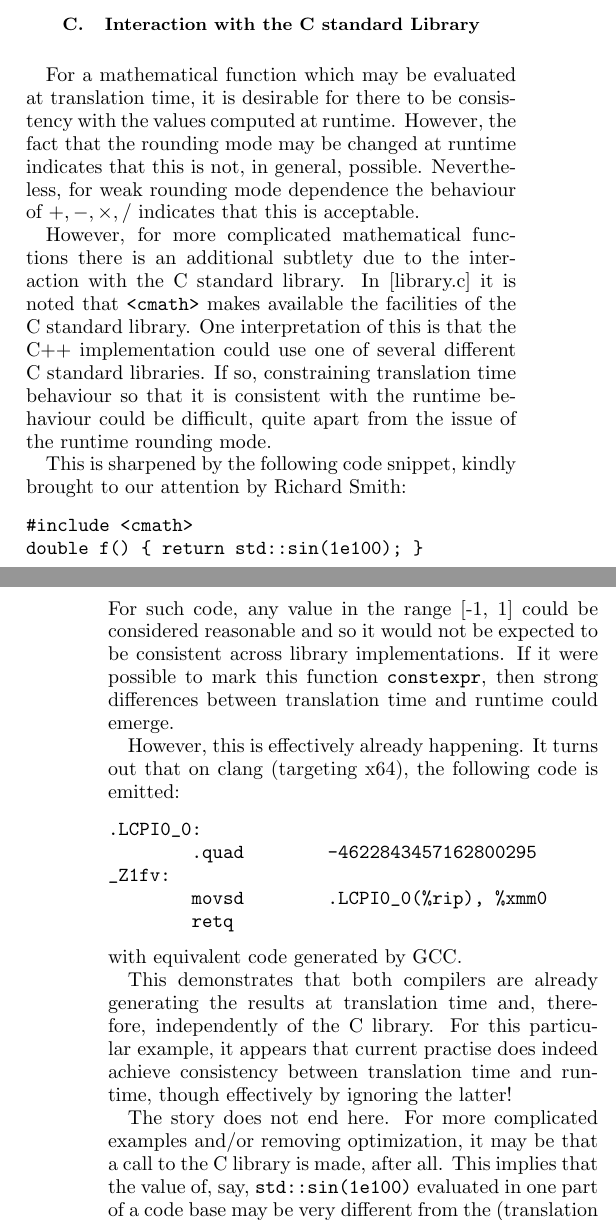
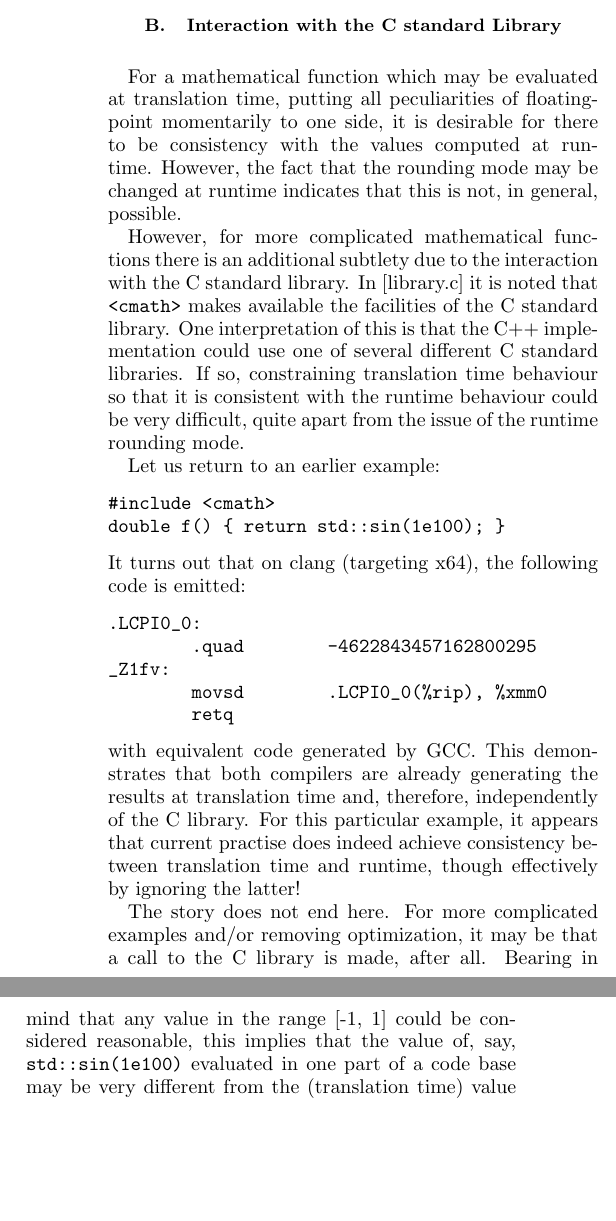
Before and after one commit to edrosten/constexpr_proposal, a LaTeX paper (more_constexprR1.tex): two parts of the columns of pages 4 and 5 of 13 before the commit and two parts of the columns of page 4 of 13 after it, joined at a grey line, cut so that both start at the same text, the shorter picture padded with empty space. Compiled offline with pdfLaTeX.

Commit message:
Next iteration

```diff
--- a/more_constexprR1.tex
+++ b/more_constexprR1.tex
@@ -30,6 +30,7 @@
 
 \newcommand{\eq}[1]{(\ref{eq:#1})}
 \newcommand{\fig}[1]{figure~\ref{fig:#1}}
+\newcommand{\sect}[1]{section~\ref{eq:#1}}
 
 \newcommand{\bigund}{{\Huge{\_}}}
 
@@ -195,6 +197,38 @@ With the exception of the special functions [sf.cmath], functions taking a point
 
 Nevertheless, even for GCC's implementation of the relatively simple functions which~\cite{Rosten-constexpr} declares \constexpr, there are subtleties. In particular GCC is not entirely consistent with the way in which it presently deals with NaNs and/or infinities when they are passed as arguments to various mathematical functions. The solution advocated by~\cite{Rosten-constexpr} is that, wherever possible, the C++ Standard defers to Annex F of the C Standard. This precisely defines when floating-point exceptions should be raised, and how NaNs and infinities should be treated. Regarding the former, raising anything other than \FEINEXACT\ renders a call non-constant.
 
+\subsection{Interaction with the C standard Library}
+
+For a mathematical function which may be evaluated at translation time,
+putting all peculiarities of floating-point momentarily to one side, it is desirable for there to be
+consistency with the values computed at runtime. However, the fact that the rounding mode
+may be changed at runtime indicates that this is not, in general, possible.
+
+However, for more complicated mathematical functions there is an additional subtlety due
+to the interaction with the C standard library. In [library.c] it is noted that \cmath\ makes available the facilities of the C standard library. One interpretation of this is that the C++
+implementation could use one of several different C standard libraries. If so,
+constraining translation time behaviour so that it is consistent with the runtime behaviour
+could be very difficult, quite apart from the issue of the runtime rounding mode.
+
+Let us return to an earlier example:
+\begin{Verbatim}
+#include <cmath>
+double f() { return std::sin(1e100); }
+\end{Verbatim}
+It turns out that on clang (targeting x64), the following code is emitted:
+\begin{Verbatim}
+.LCPI0_0:
+	.quad	-4622843457162800295
+_Z1fv:
+	movsd	.LCPI0_0(%rip), %xmm0
+	retq
+\end{Verbatim}
+with equivalent code generated by GCC. This demonstrates that both compilers are already generating the results at translation time and, therefore, independently of the C library. For this particular example, it appears that current practise does indeed achieve consistency between translation time and runtime, though effectively by ignoring the latter!
+
+The story does not end here. For more complicated examples and/or removing optimization, it may be that a call to the C library is made, after all. Bearing in mind that any value in the range [-1, 1] could be considered reasonable, this implies that the value of, say, \code{std::sin(1e100)} evaluated in one part of a code base may be very different from the (translation time) value evaluated elsewhere.
+Nevertheless, it seems reasonable in our opinion that both clang and GCC tacitly allow this, as discussed in detail in \sect{Motivation}.
+
+
 \subsection{Garbage in, Garbage out}
 
 {\bf TO DO:} hardware which gives e.g.\ $\code{sin 1e100} = 1e100$
@@ -233,43 +267,6 @@ As an artefact of the limited precision of floating-point arithmetic, the answer
 
 This should be contrasted with strong dependence, which may be effectively illustrated by considering \code{float nearbyint(float x)}. The whole point of this function is to round depending on the runtime rounding mode, which may in principle be changed throughout a program's execution. It was therefore decided in~\cite{Rosten-constexpr} to exclude functions with strong dependence from being declared \constexpr\ and this paper does not overturn that.
 
-\subsection{Interaction with the C standard Library}
-
-For a mathematical function which may be evaluated at translation time, it is desirable for there to be
-consistency with the values computed at runtime. However, the fact that the rounding mode
-may be changed at runtime indicates that this is not, in general, possible. Nevertheless, for
-weak rounding mode dependence the behaviour of \Operators\ indicates that this is acceptable.
-
- However, for more complicated mathematical functions there is an additional subtlety due
-to the interaction with the C standard library. In [library.c] it is noted that \cmath\ makes available the facilities of the C standard library. One interpretation of this is that the C++
-implementation could use one of several different C standard libraries. If so,
-constraining translation time behaviour so that it is consistent with the runtime behaviour
-could be difficult, quite apart from the issue of the runtime rounding mode.
-
-This is sharpened by the following code snippet, kindly brought to our attention by Richard Smith:
-
-\begin{Verbatim}
-#include <cmath>
-double f() { return std::sin(1e100); }
-\end{Verbatim}
-For such code, any value in the range [-1, 1] could be considered reasonable and so it would not be expected to be consistent across library implementations. If it were possible to mark this function \constexpr, then strong differences between translation time and runtime could emerge.
-
-However, this is effectively already happening. It turns out that on clang (targeting x64), the following code is emitted:
-\begin{Verbatim}
-.LCPI0_0:
-	.quad	-4622843457162800295
-_Z1fv:
-	movsd	.LCPI0_0(%rip), %xmm0
-	retq
-\end{Verbatim}
-with equivalent code generated by GCC.
-
-This demonstrates that both compilers are already generating the results at translation time and, therefore, independently of the C library. For this particular example, it appears that current practise does indeed achieve consistency between translation time and runtime, though effectively by ignoring the latter!
-
-The story does not end here. For more complicated examples and/or removing optimization, it may be that a call to the C library is made, after all. This implies that the value of, say, \code{std::sin(1e100)} evaluated in one part of a code base may be very different from the (translation time) value evaluated elsewhere. Nevertheless, it seems reasonable in our opinion that both clang and GCC tacitly allow this. The example we are using, while instructive, is somewhat artificial: it exploits the fact that the floating-point approximation to periodic function ceases to make much sense for arguments beyond a certain magnitude.
-
-
-A conservative option for this proposal would be to simply remove the trigonometric functions from the list to which we apply \constexpr. We prefer not to do this but do acknowledge it as a possibility. On the one hand, allowing \constexpr\ trigonometric functions is consistent with the existing behaviour of at least two major compilers (we have not checked beyond these). On the other, we think that preventing this on the basis of edge cases which amount to something of an abuse of floating-point would be the tail wagging the dog.
 
 \subsection{Conditions for \constexpr}
 
```
Also changed, not shown: more_constexprR1.pdf, more_constexprR1.tex (1 more changed lines).
